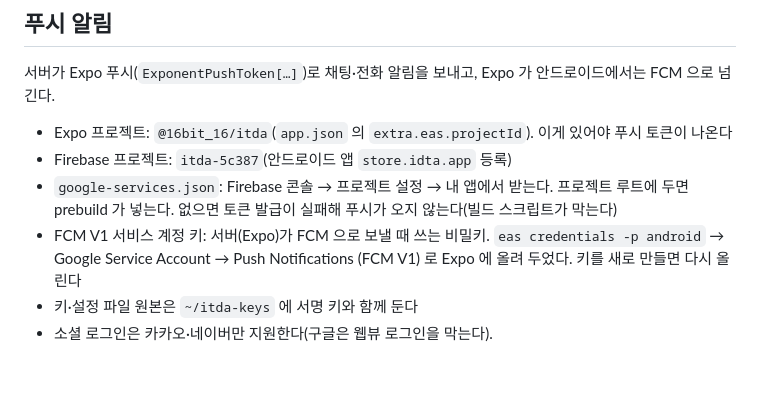
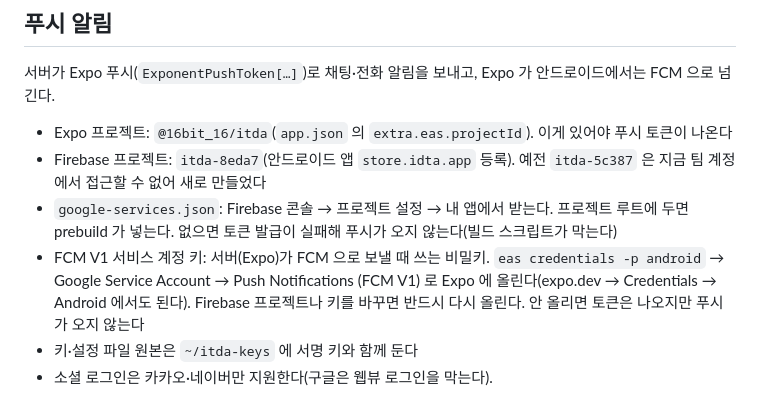
Before and after one commit to twenty-threeD/23D-App, a Markdown page: RELEASE.md, the part around the change. GitHub-like rendering; blank space fills up the shorter version.

```diff
--- a/RELEASE.md
+++ b/RELEASE.md
@@ -79,11 +79,12 @@ $ANDROID_HOME/build-tools/<버전>/apksigner verify --print-certs android/app/bu
 서버가 Expo 푸시(`ExponentPushToken[…]`)로 채팅·전화 알림을 보내고, Expo 가 안드로이드에서는 FCM 으로 넘긴다.
 
 - Expo 프로젝트: `@16bit_16/itda`(`app.json` 의 `extra.eas.projectId`). 이게 있어야 푸시 토큰이 나온다
-- Firebase 프로젝트: `itda-5c387`(안드로이드 앱 `store.idta.app` 등록)
+- Firebase 프로젝트: `itda-8eda7`(안드로이드 앱 `store.idta.app` 등록). 예전 `itda-5c387` 은 지금 팀 계정에서 접근할 수 없어 새로 만들었다
 - `google-services.json`: Firebase 콘솔 → 프로젝트 설정 → 내 앱에서 받는다. 프로젝트 루트에 두면 prebuild 가 넣는다.
   없으면 토큰 발급이 실패해 푸시가 오지 않는다(빌드 스크립트가 막는다)
 - FCM V1 서비스 계정 키: 서버(Expo)가 FCM 으로 보낼 때 쓰는 비밀키. `eas credentials -p android` →
-  Google Service Account → Push Notifications (FCM V1) 로 Expo 에 올려 두었다. 키를 새로 만들면 다시 올린다
+  Google Service Account → Push Notifications (FCM V1) 로 Expo 에 올린다(expo.dev → Credentials → Android 에서도 된다).
+  Firebase 프로젝트나 키를 바꾸면 반드시 다시 올린다. 안 올리면 토큰은 나오지만 푸시가 오지 않는다
 - 키·설정 파일 원본은 `~/itda-keys` 에 서명 키와 함께 둔다
 - 소셜 로그인은 카카오·네이버만 지원한다(구글은 웹뷰 로그인을 막는다).
 
```
Also changed, not shown: CLAUDE.md (+7 -3 lines).
